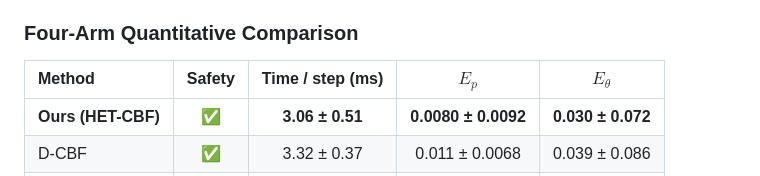
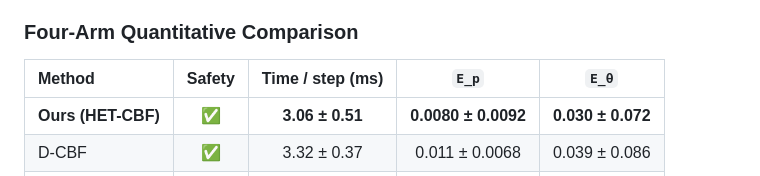
Before and after one commit to ZSMandreas/Safe-Consensus-with-Hierarchical-ET-CBF, a Markdown page: README.md, the part around one of its changes. Rendered like a GitHub page.

```diff
--- a/README.md
+++ b/README.md
@@ -110,7 +115,7 @@ Across randomized trials, HET-CBF attains the lowest tracking errors and the sma
 
 ### Four-Arm Quantitative Comparison
 
-| Method | Safety | Time / step (ms) | $E_p$ | $E_\theta$ |
+| Method | Safety | Time / step (ms) | `E_p` | `E_θ` |
 |:---|:---:|:---:|:---:|:---:|
 | **Ours (HET-CBF)** | ✅ | **3.06 ± 0.51** | **0.0080 ± 0.0092** | **0.030 ± 0.072** |
 | D-CBF | ✅ | 3.32 ± 0.37 | 0.011 ± 0.0068 | 0.039 ± 0.086 |
```
Also changed, not shown: other parts of README.md (+8 -3 lines).
